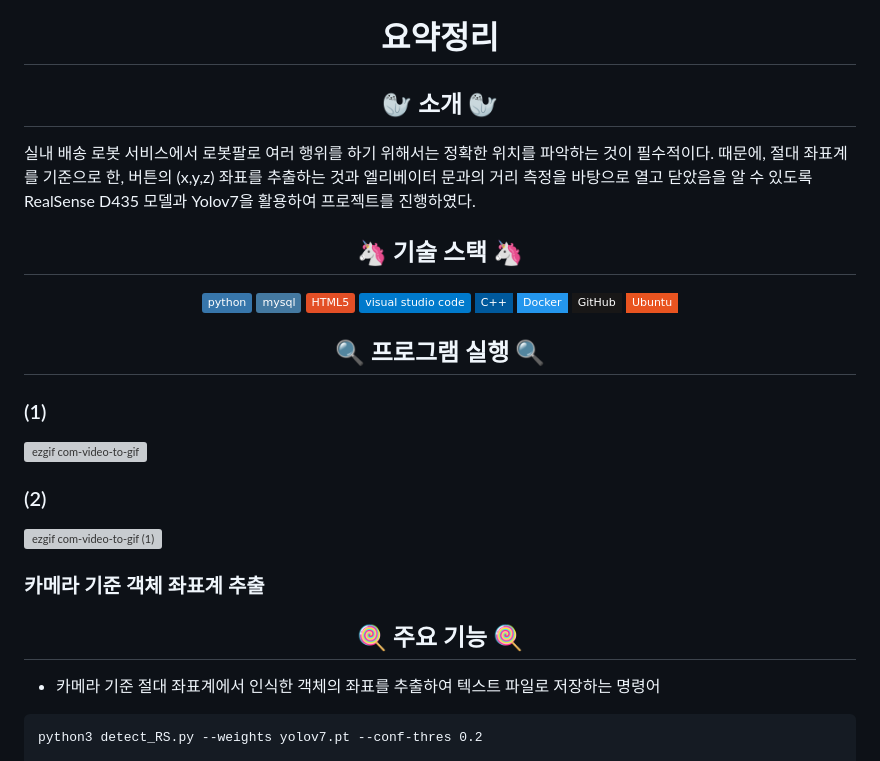
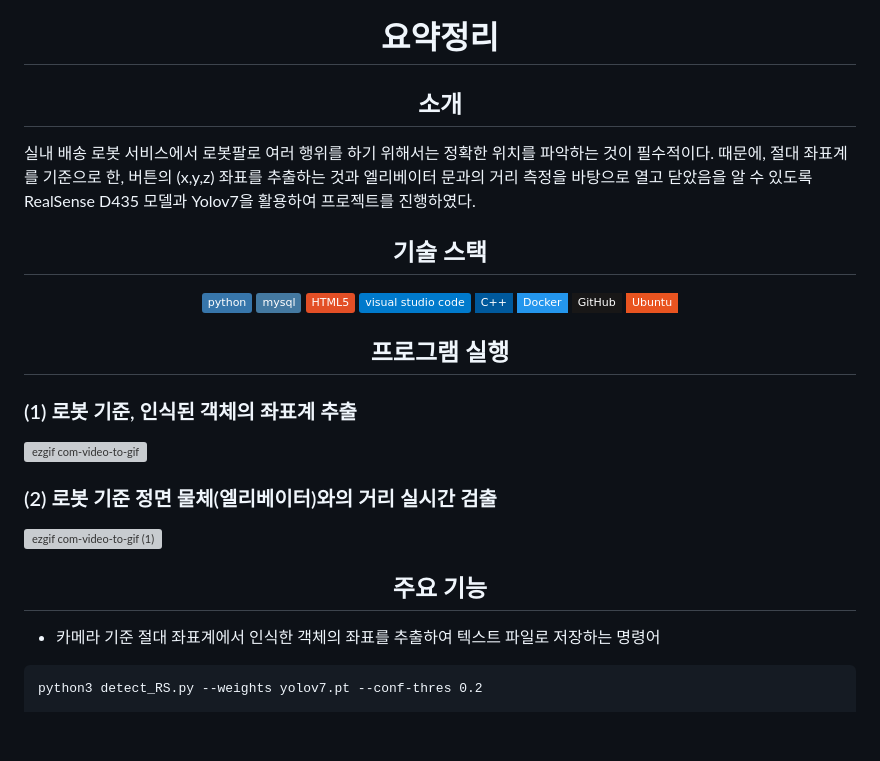
Before and after one commit to CrowWhale/ADDINEDU_Final_DeliveryRobot, a Markdown page: README.md, the part around one of its changes. GitHub-like rendering; badges without logos; blank space fills up the shorter version; grey boxes are pictures that could not be loaded.

```diff
--- a/README.md
+++ b/README.md
@@ -3,11 +3,11 @@
 
 # <div align="center">요약정리</div>
 
-## <div align="center">  🦭 소개 🦭 </div>
+## <div align="center">  소개 </div>
 
 <span style="font-size: 10px;"> 실내 배송 로봇 서비스에서 로봇팔로 여러 행위를 하기 위해서는 정확한 위치를 파악하는 것이 필수적이다. 때문에, 절대 좌표계를 기준으로 한, 버튼의 (x,y,z) 좌표를 추출하는 것과 엘리베이터 문과의 거리 측정을 바탕으로 열고 닫았음을 알 수 있도록 RealSense D435 모델과 Yolov7을 활용하여 프로젝트를 진행하였다. </span>
 
-## <div align="center"> 🦄 기술 스택 🦄 </div>
+## <div align="center"> 기술 스택 </div>
 
 <div align="center">
 	<img src="https://img.shields.io/badge/python-3776AB?style=flat&logo=python&logoColor=white" />
@@ -20,17 +20,15 @@
    	<img src="https://img.shields.io/badge/Ubuntu-E95420?style=flat-square&logo=Ubuntu&logoColor=white"/>
 </div>
 
-## <div align="center"> 🔍 프로그램 실행 🔍 </div>
-### (1)
+## <div align="center"> 프로그램 실행 </div>
+### (1) 로봇 기준, 인식된 객체의 좌표계 추출
 ![ezgif com-video-to-gif](https://github.com/addinedu-ros-2nd/robot-repo-1/assets/47076138/eb679b0a-1f5f-4909-b294-be70ccbb02f6)
-### (2)
+### (2) 로봇 기준 정면 물체(엘리베이터)와의 거리 실시간 검출
 ![ezgif com-video-to-gif (1)](https://github.com/addinedu-ros-2nd/robot-repo-1/assets/47076138/6f97749c-2506-4979-95c4-7861764e332c)
 
 
 
-### 카메라 기준 객체 좌표계 추출
-
-## <div align="center"> 🍭 주요 기능 🍭 </div>
+## <div align="center"> 주요 기능 </div>
 
 - 카메라 기준 절대 좌표계에서 인식한 객체의 좌표를 추출하여 텍스트 파일로 저장하는 명령어
 
```
Also changed, not shown: other parts of README.md (+1 -0 lines).
